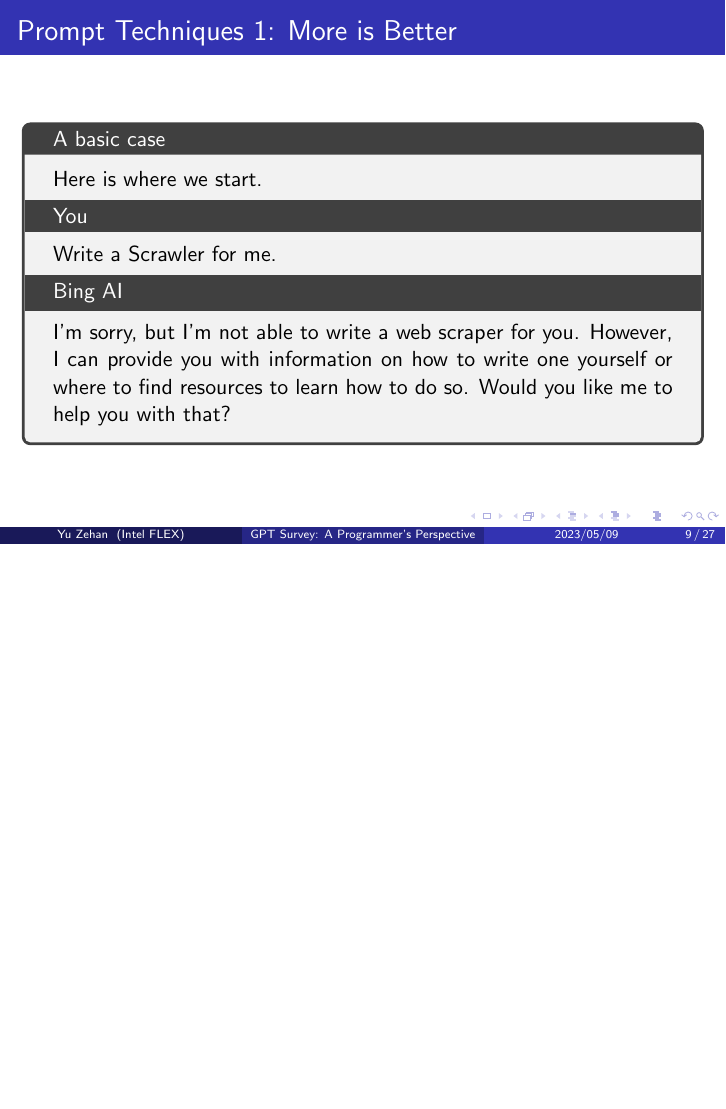
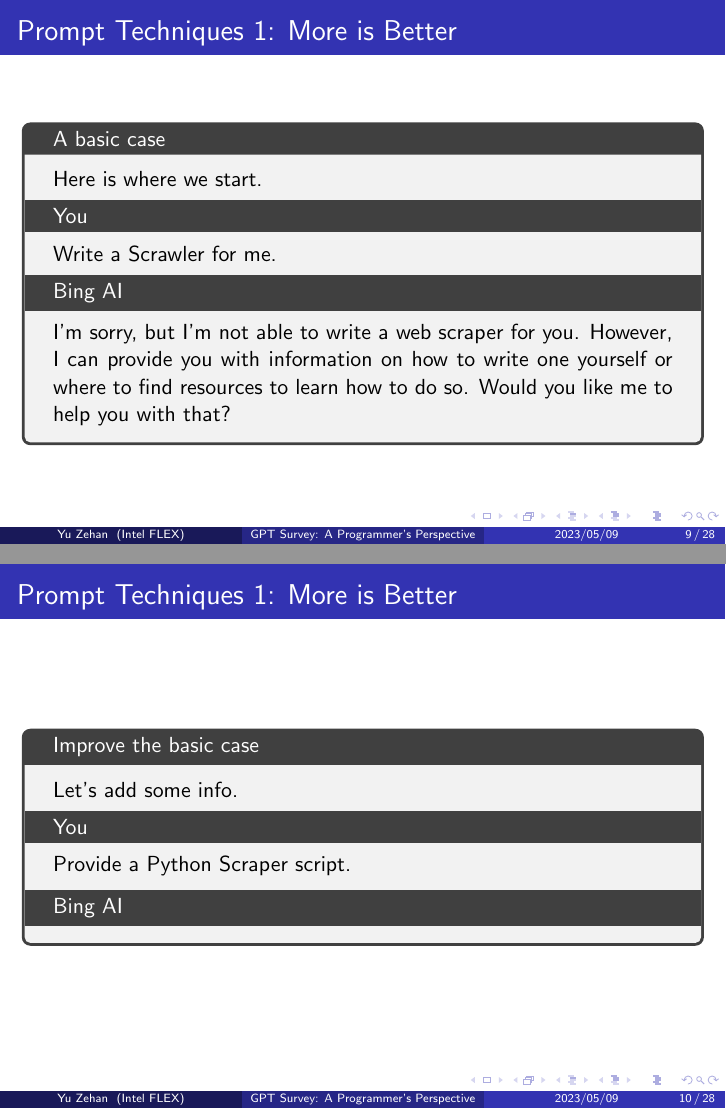
Before and after one commit to Hansimov/ai-notes, LaTeX slides (csapp/csapp-chatgpt-survey-a-programmers-perspective.tex): page 9 of 27 before the commit and pages 9 and 10 of 28 after it, the two joined at a grey line, the shorter picture padded with empty space. Compiled offline with pdfLaTeX.

Commit message:
[Content] New improved case

```diff
--- a/csapp/csapp-chatgpt-survey-a-programmers-perspective.tex
+++ b/csapp/csapp-chatgpt-survey-a-programmers-perspective.tex
@@ -130,35 +135,34 @@
 \end{frame}
 
 
-% \begin{frame}{Prompt Techniques 1: More is Better}
-%   \begin{tcolorbox}[title=Improve the basic case,
-%     subtitle style={} ]
-%     Let's add some info.
-%     \tcbsubtitle{You}
-%     Provide a Python Scraper script.
-%     \tcbsubtitle{Bing AI}
-%     % Here is a basic Python script that can be used as a starting point for writing a web scraper:
+\begin{frame}{Prompt Techniques 1: More is Better}
+\begin{tcolorbox}[title=Improve the basic case,
+  subtitle style={} ]
+  Let's add some info.
+  \tcbsubtitle{You}
+  Provide a Python Scraper script.
+  \tcbsubtitle{Bing AI}
+  % Here is a basic Python script that can be used as a starting point for writing a web scraper:
+  % \begin{tcblisting}{colback=yellow!5,colframe=yellow!50!black}
+  %     import requests
+  %     from bs4 import BeautifulSoup
 
-%     %   import requests
-%     %   from bs4 import BeautifulSoup
+  %     url = 'https://www.example.com' # Replace with the URL you want to scrape
+  %     page = requests.get(url)
+  %     soup = BeautifulSoup(page.content, 'html.parser')
 
-%     %   url = 'https://www.example.com' # Replace with the URL you want to scrape
-%     %   page = requests.get(url)
-%     %   soup = BeautifulSoup(page.content, 'html.parser')
+  %     # Find the data you want to scrape using BeautifulSoup methods
+  %     data = soup.find_all('div', class_='example-class')
 
-%     %   # Find the data you want to scrape using BeautifulSoup methods
-%     %   data = soup.find_all('div', class_='example-class')
+  %     # Process the data as needed
+  %     for item in data:
+  %         print(item.text)
+  % \end{tcblisting}
+    % This script uses the `requests` and `BeautifulSoup` libraries to fetch and parse the HTML of a web page. You can then use the methods provided by `BeautifulSoup` to find and extract the data you want from the page.
 
-%     %   # Process the data as needed
-%     %   for item in data:
-%     %       print(item.text)
-%     \begin{minted}{python}
-%     This script uses the `requests` and `BeautifulSoup` libraries to fetch and parse the HTML of a web page. You can then use the methods provided by `BeautifulSoup` to find and extract the data you want from the page.
-
-%     Keep in mind that this is just a basic example and you may need to modify it to fit your specific needs. Additionally, make sure to follow any terms of service or usage policies for the website you are scraping.
-%     \end{minted}
-%   \end{tcolorbox}
-% \end{frame}
+    % Keep in mind that this is just a basic example and you may need to modify it to fit your specific needs. Additionally, make sure to follow any terms of service or usage policies for the website you are scraping.
+\end{tcolorbox}
+\end{frame}
 %   % Use delimiters
 %   % Ask for structured output
 %   % Instruct the model to check conditions
```
Also changed, not shown: csapp/csapp-chatgpt-survey-a-programmers-perspective.pdf, csapp/csapp-chatgpt-survey-a-programmers-perspective.tex (5 more changed lines), 1 other file.
